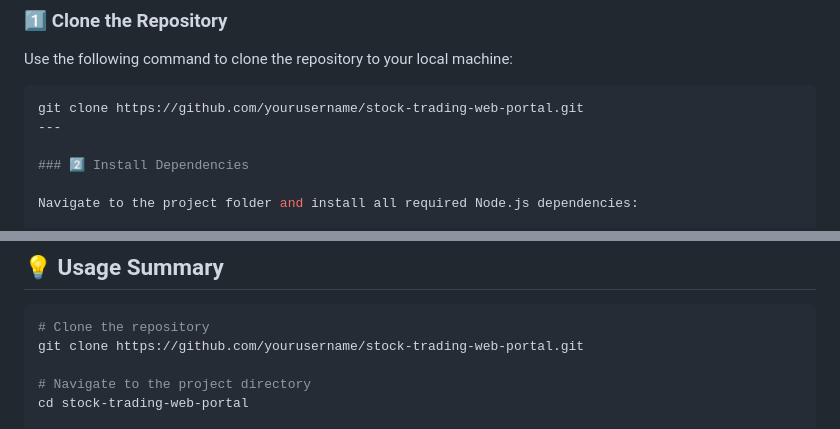
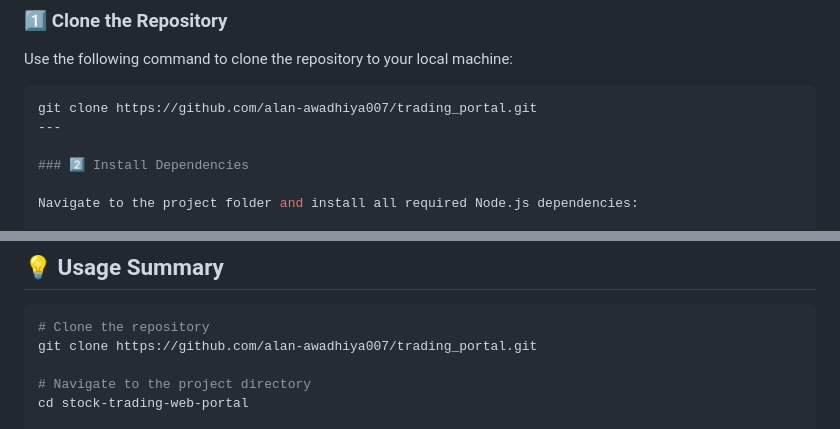
Before and after one commit to alan-awadhiya007/trading_portal, a Markdown page: README.md, 2 parts joined by grey strips. Drawn GitHub-style.

````diff
--- a/README.md
+++ b/README.md
@@ -12,7 +12,7 @@ The backend is powered by **Node.js** with **MongoDB**, and the frontend provide
 Use the following command to clone the repository to your local machine:
 
 ```bash
-git clone https://github.com/yourusername/stock-trading-web-portal.git
+git clone https://github.com/alan-awadhiya007/trading_portal.git
 ---
 
 ### 2️⃣ Install Dependencies
@@ -115,7 +115,7 @@ stock-trading-web-portal/
 
 ```bash
 # Clone the repository
-git clone https://github.com/yourusername/stock-trading-web-portal.git
+git clone https://github.com/alan-awadhiya007/trading_portal.git
 
 # Navigate to the project directory
 cd stock-trading-web-portal
````
